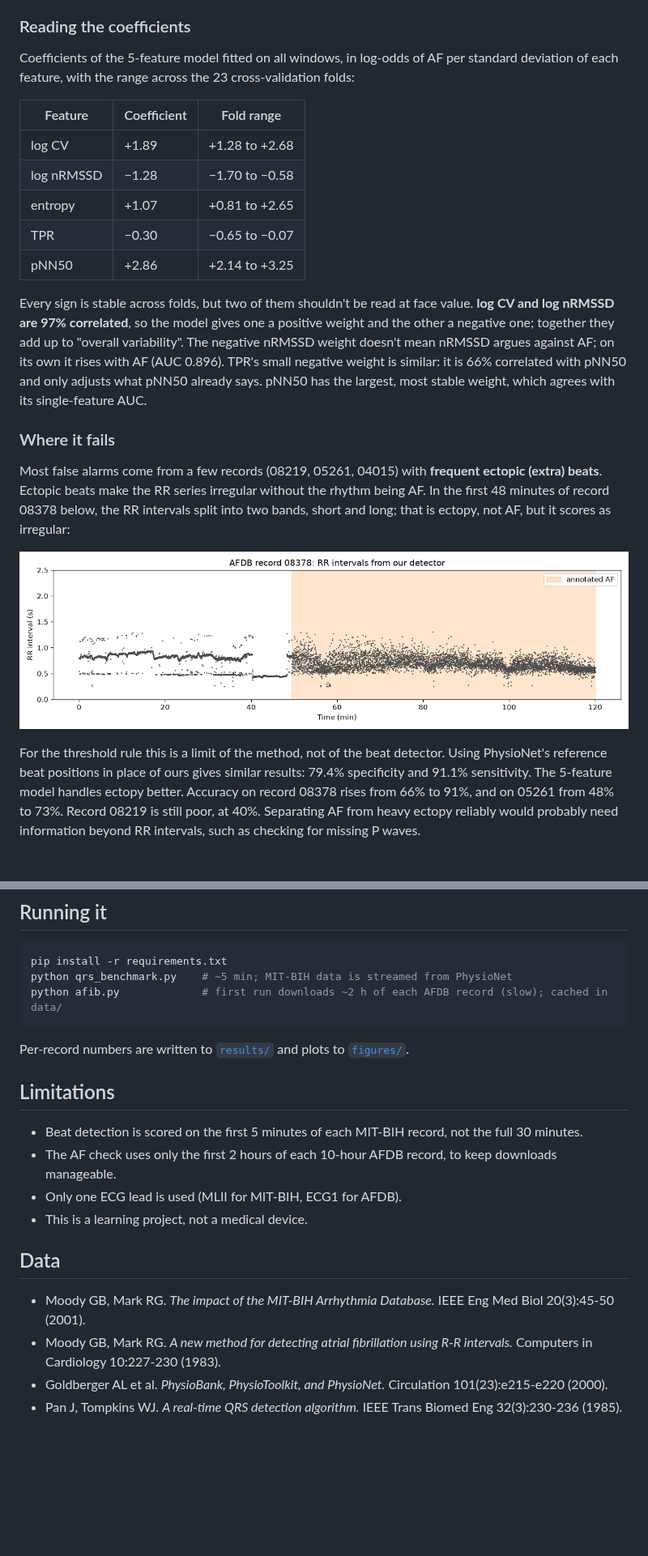
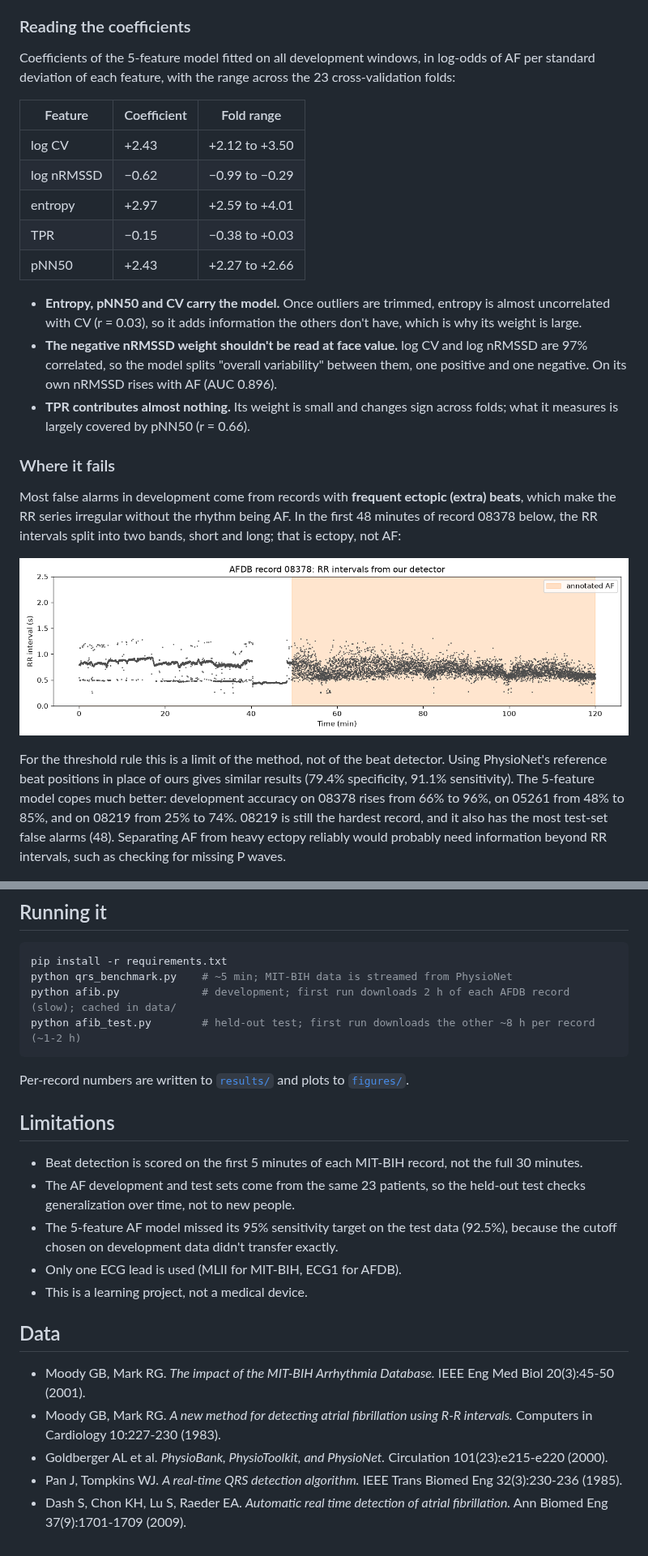
Before and after one commit to ryanqi588-code/ecg-arrhythmia-detection, a Markdown page: README.md, 2 parts joined by grey strips. Shown at 81% size. GitHub-like rendering; blank space fills up the shorter version.

````diff
--- a/README.md
+++ b/README.md
@@ -130,43 +163,45 @@ What this shows:
 
 ### Reading the coefficients
 
-Coefficients of the 5-feature model fitted on all windows, in log-odds
-of AF per standard deviation of each feature, with the range across the
-23 cross-validation folds:
+Coefficients of the 5-feature model fitted on all development windows, in
+log-odds of AF per standard deviation of each feature, with the range
+across the 23 cross-validation folds:
 
 | Feature | Coefficient | Fold range |
 |---|---|---|
-| log CV | +1.89 | +1.28 to +2.68 |
-| log nRMSSD | −1.28 | −1.70 to −0.58 |
-| entropy | +1.07 | +0.81 to +2.65 |
-| TPR | −0.30 | −0.65 to −0.07 |
-| pNN50 | +2.86 | +2.14 to +3.25 |
+| log CV | +2.43 | +2.12 to +3.50 |
+| log nRMSSD | −0.62 | −0.99 to −0.29 |
+| entropy | +2.97 | +2.59 to +4.01 |
+| TPR | −0.15 | −0.38 to +0.03 |
+| pNN50 | +2.43 | +2.27 to +2.66 |
 
-Every sign is stable across folds, but two of them shouldn't be read at
-face value. **log CV and log nRMSSD are 97% correlated**, so the model
-gives one a positive weight and the other a negative one; together they
-add up to "overall variability". The negative nRMSSD weight doesn't mean
-nRMSSD argues against AF; on its own it rises with AF (AUC 0.896). TPR's
-small negative weight is similar: it is 66% correlated with pNN50 and
-only adjusts what pNN50 already says. pNN50 has the largest, most
-stable weight, which agrees with its single-feature AUC.
+- **Entropy, pNN50 and CV carry the model.** Once outliers are trimmed,
+  entropy is almost uncorrelated with CV (r = 0.03), so it adds
+  information the others don't have, which is why its weight is large.
+- **The negative nRMSSD weight shouldn't be read at face value.** log CV
+  and log nRMSSD are 97% correlated, so the model splits "overall
+  variability" between them, one positive and one negative. On its own
+  nRMSSD rises with AF (AUC 0.896).
+- **TPR contributes almost nothing.** Its weight is small and changes
+  sign across folds; what it measures is largely covered by pNN50
+  (r = 0.66).
 
 ### Where it fails
 
-Most false alarms come from a few records (08219, 05261, 04015) with
-**frequent ectopic (extra) beats**. Ectopic beats make the RR series
-irregular without the rhythm being AF. In the first 48 minutes of record
-08378 below, the RR intervals split into two bands, short and long; that
-is ectopy, not AF, but it scores as irregular:
+Most false alarms in development come from records with **frequent
+ectopic (extra) beats**, which make the RR series irregular without the
+rhythm being AF. In the first 48 minutes of record 08378 below, the RR
+intervals split into two bands, short and long; that is ectopy, not AF:
 
 ![Record 08378 RR intervals](figures/afib_tachogram.png)
 
 For the threshold rule this is a limit of the method, not of the beat
 detector. Using PhysioNet's reference beat positions in place of ours
-gives similar results: 79.4% specificity and 91.1% sensitivity. The
-5-feature model handles ectopy better. Accuracy on record 08378 rises
-from 66% to 91%, and on 05261 from 48% to 73%. Record 08219 is still
-poor, at 40%. Separating AF from heavy ectopy reliably would probably
+gives similar results (79.4% specificity, 91.1% sensitivity). The
+5-feature model copes much better: development accuracy on 08378 rises
+from 66% to 96%, on 05261 from 48% to 85%, and on 08219 from 25% to 74%.
+08219 is still the hardest record, and it also has the most test-set
+false alarms (48). Separating AF from heavy ectopy reliably would probably
 need information beyond RR intervals, such as checking for missing
 P waves.
 
@@ -189,7 +224,8 @@ precision.
 ```bash
 pip install -r requirements.txt
 python qrs_benchmark.py    # ~5 min; MIT-BIH data is streamed from PhysioNet
-python afib.py             # first run downloads ~2 h of each AFDB record (slow); cached in data/
+python afib.py             # development; first run downloads 2 h of each AFDB record (slow); cached in data/
+python afib_test.py        # held-out test; first run downloads the other ~8 h per record (~1-2 h)
 ```
 
 Per-record numbers are written to [`results/`](results/) and plots to
@@ -199,8 +235,11 @@ Per-record numbers are written to [`results/`](results/) and plots to
 
 - Beat detection is scored on the first 5 minutes of each MIT-BIH record,
   not the full 30 minutes.
-- The AF check uses only the first 2 hours of each 10-hour AFDB record,
-  to keep downloads manageable.
+- The AF development and test sets come from the same 23 patients, so
+  the held-out test checks generalization over time, not to new people.
+- The 5-feature AF model missed its 95% sensitivity target on the test
+  data (92.5%), because the cutoff chosen on development data didn't
+  transfer exactly.
 - Only one ECG lead is used (MLII for MIT-BIH, ECG1 for AFDB).
 - This is a learning project, not a medical device.
 
@@ -214,3 +253,5 @@ Per-record numbers are written to [`results/`](results/) and plots to
   Circulation 101(23):e215-e220 (2000).
 - Pan J, Tompkins WJ. *A real-time QRS detection algorithm.*
   IEEE Trans Biomed Eng 32(3):230-236 (1985).
+- Dash S, Chon KH, Lu S, Raeder EA. *Automatic real time detection of
+  atrial fibrillation.* Ann Biomed Eng 37(9):1701-1709 (2009).
````
Also changed, not shown: other parts of README.md (+75 -42 lines), figures/afib_test_roc.png (added), 3 other files.
